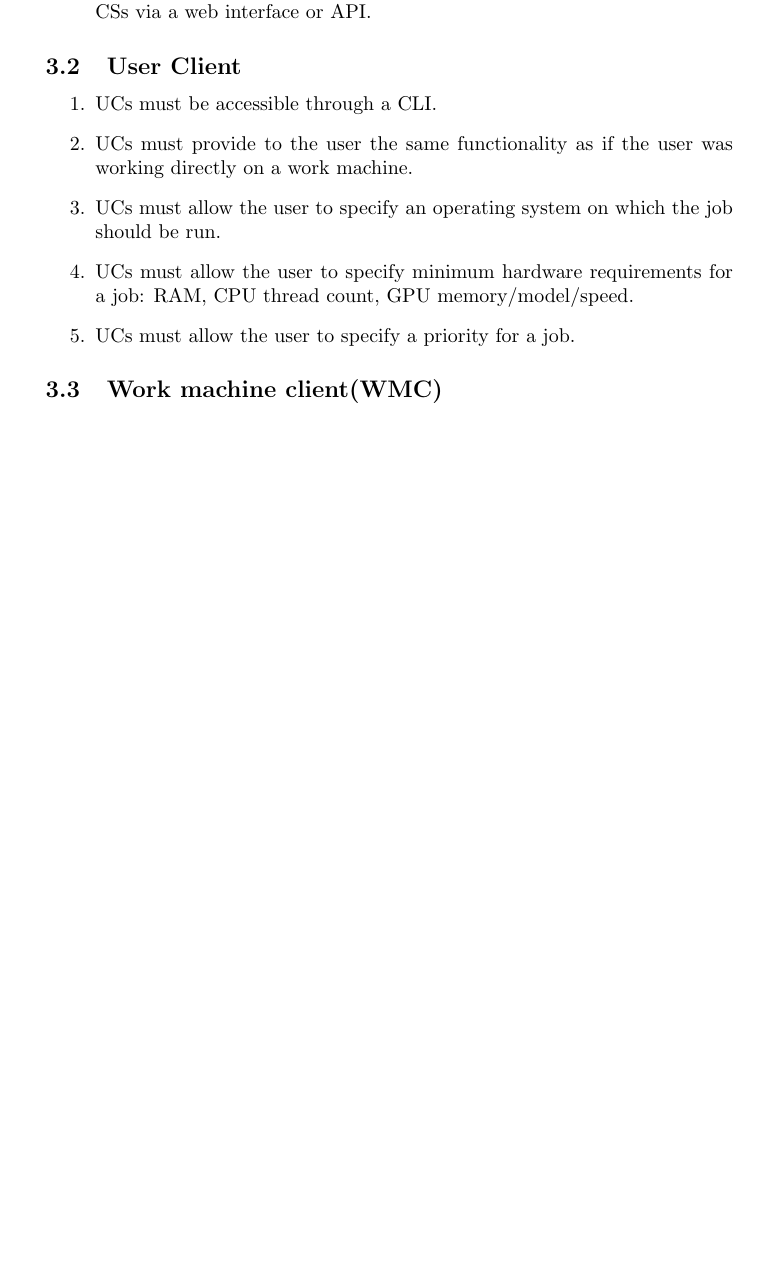
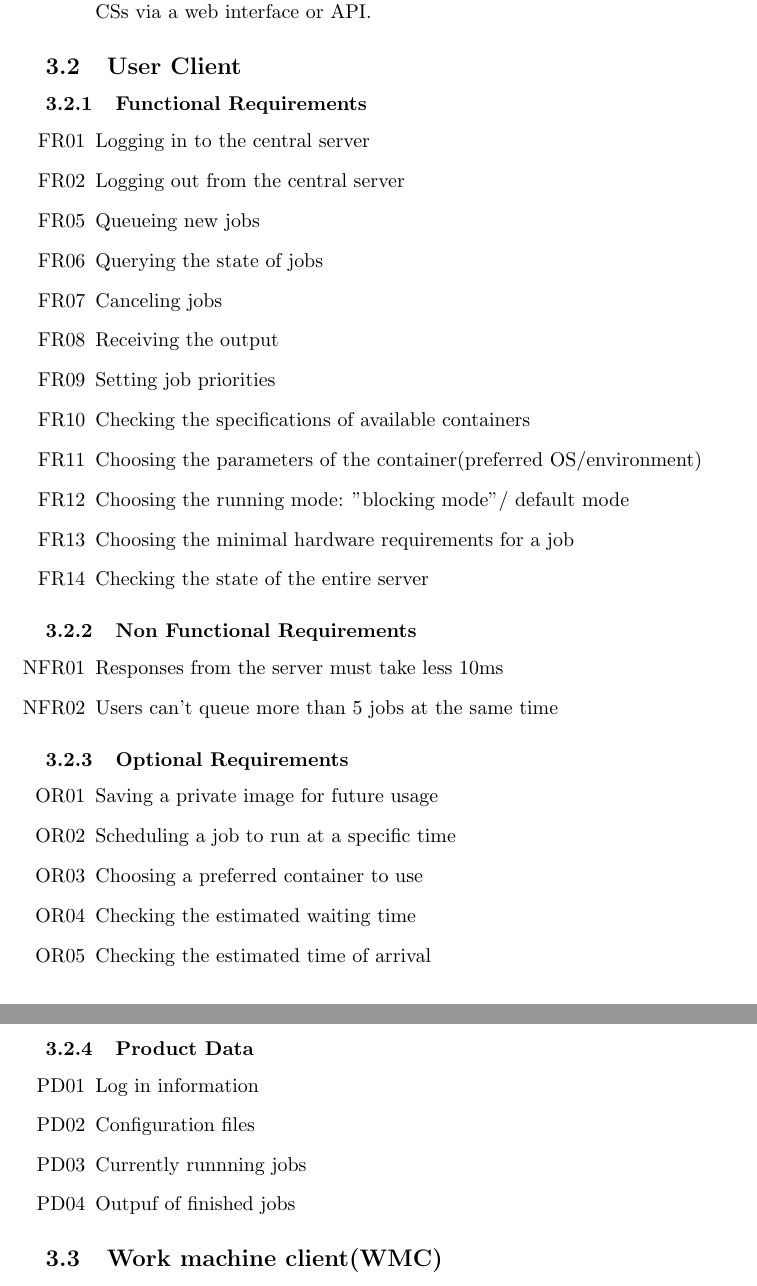
Before and after one commit to DistributedTaskScheduling/documentation, a LaTeX document (requirements/main.tex, which reads requirements/system/user-client.tex): part of page 2 of 4 before the commit and two parts of pages 2 and 3 of 4 after it, the two joined at a grey line, cut so that both start at the same text, the shorter picture padded with empty space. Compiled offline with pdfLaTeX.

Commit message:
Update user-client.tex
added FR, NFR, OR and PD of user client

```diff
--- a/requirements/system/user-client.tex
+++ b/requirements/system/user-client.tex
@@ -1,8 +1,50 @@
 \subsection{User Client}
-\begin{enumerate}
- \item UCs must be accessible through a CLI.
- \item UCs must provide to the user the same functionality as if the user was working directly on a work machine.
- \item UCs must allow the user to specify an operating system on which the job should be run.
- \item UCs must allow the user to specify minimum hardware requirements for a job: RAM, CPU thread count, GPU memory/model/speed.
- \item UCs must allow the user to specify a priority for a job.
-\end{enumerate}
+
+
+\subsubsection{Functional Requirements}
+\begin{itemize}
+	\item	[FR01] Logging in to the central server
+	\item	[FR02] Logging out from the central server
+	\item	[FR05] Queueing new jobs
+	\item	[FR06] Querying the state of jobs
+	\item	[FR07] Canceling jobs
+	\item	[FR08] Receiving the output
+	\item	[FR09] Setting job priorities
+	\item	[FR10] Checking the specifications of available containers
+	\item	[FR11] Choosing the parameters of the container(preferred OS/environment)
+	\item	[FR12] Choosing the running mode: "blocking mode"/ default mode
+	\item	[FR13] Choosing the minimal hardware requirements for a job
+	\item	[FR14] Checking the state of the entire server
+\end{itemize}
+
+\subsubsection{Non Functional Requirements}
+\begin{itemize}
+	\item	[NFR01] Responses from the server must take less 10ms
+	\item	[NFR02] Users can't queue more than 5 jobs at the same time
+
+\end{itemize}
+
+\subsubsection{Optional Requirements}
+\begin{itemize}
+	\item	[OR01] Saving a private image for future usage
+	\item	[OR02] Scheduling a job to run at a specific time
+	\item	[OR03] Choosing a preferred container to use
+	\item	[OR04] Checking the estimated waiting time
+	\item	[OR05] Checking the estimated time of arrival
+\end{itemize}
+
+\subsubsection{Product Data}
+\begin{itemize}
+	\item [PD01] Log in information
+	\item [PD02] Configuration files
+	\item [PD03] Currently runnning jobs
+	\item [PD04] Outpuf of finished jobs
+
+\end{itemize}
+%\begin{enumerate}
+% \item UCs must be accessible through a CLI.
+% \item UCs must provide to the user the same functionality as if the user was working directly on a work machine.
+% \item UCs must allow the user to specify an operating system on which the job should be run.
+% \item UCs must allow the user to specify minimum hardware requirements for a job: RAM, CPU thread count, GPU memory/model/speed.
+% \item UCs must allow the user to specify a priority for a job.
+%\end{enumerate}
```
